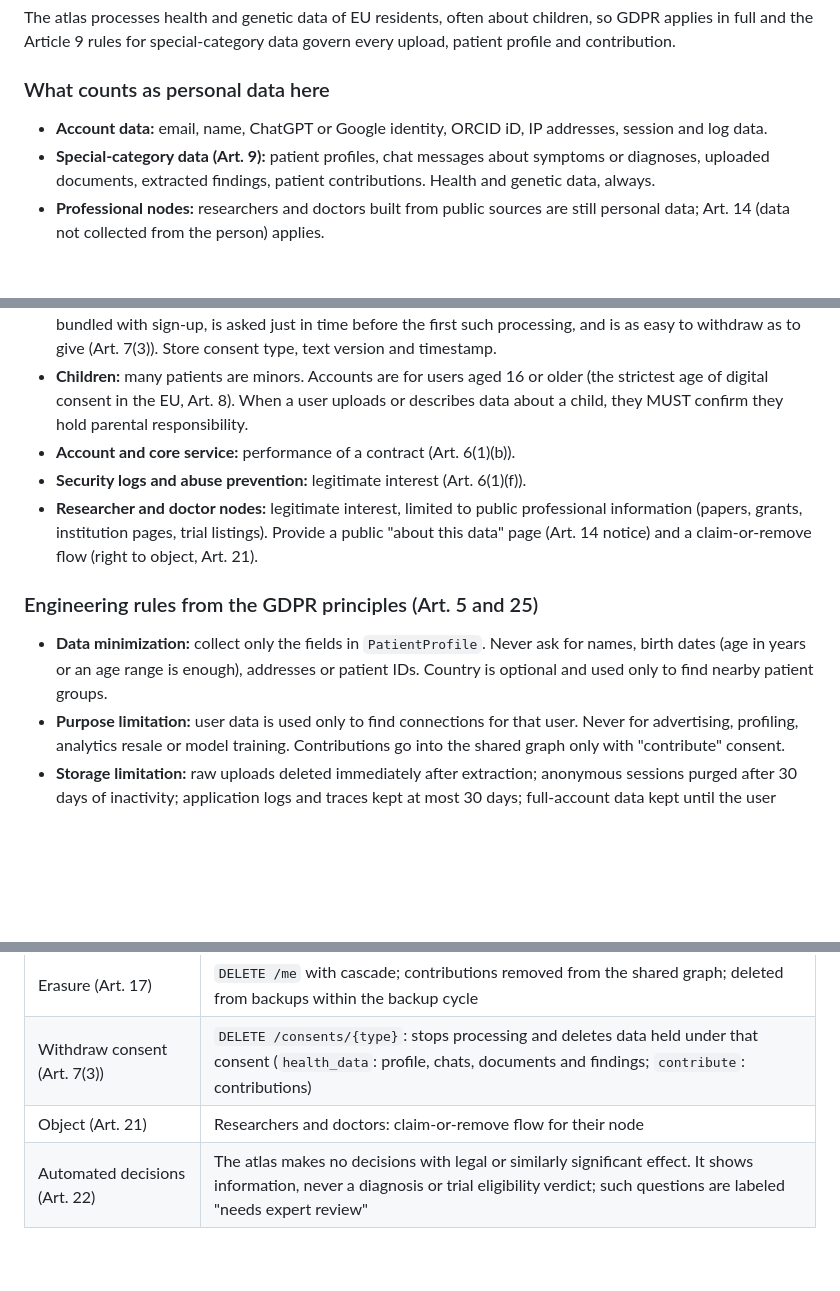
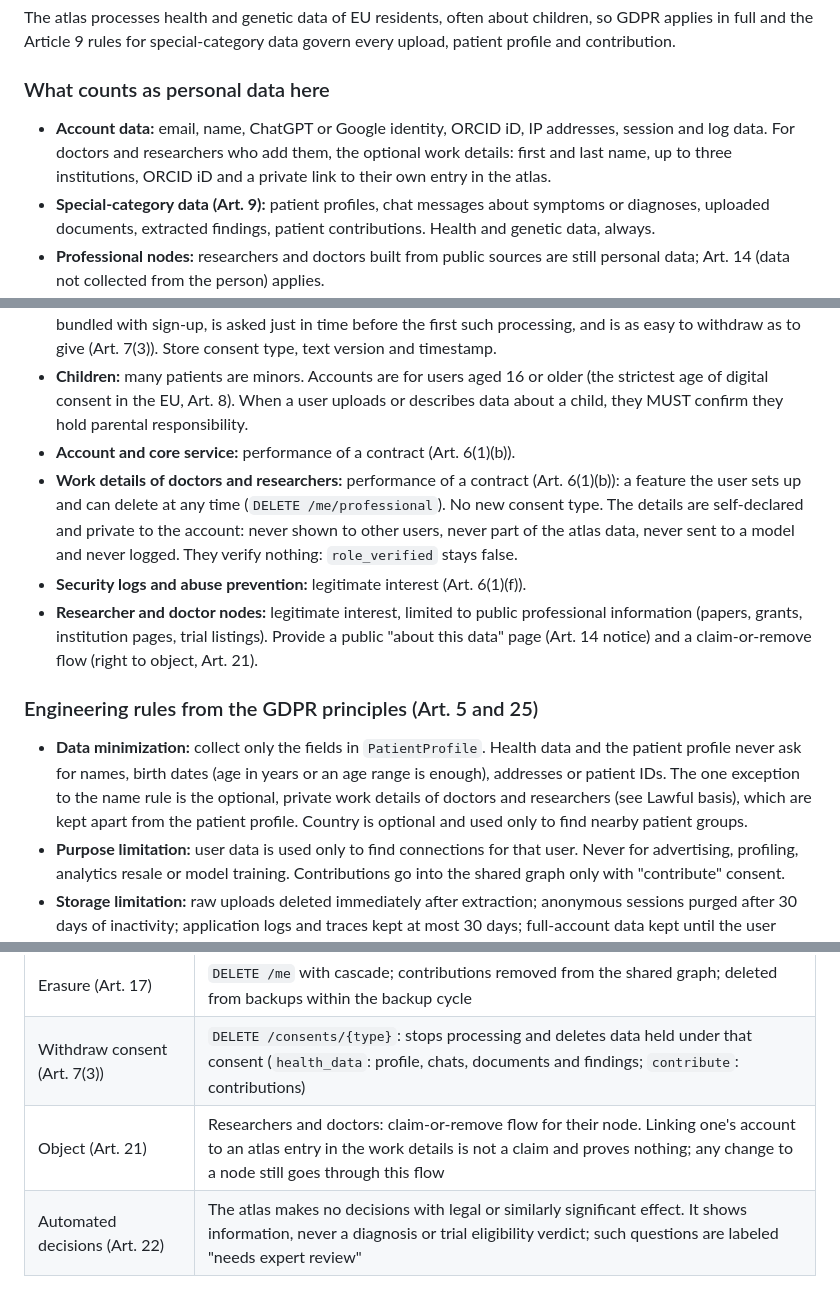
Before and after one commit to Richard-Sen27/AEIOU-hack-nation-26, a Markdown page: docs/compliance.md, 3 parts joined by grey strips. Rendered like a GitHub page; blank space fills up the shorter version.

Commit message:
docs(compliance): cover the private work details of doctors and researchers

```diff
--- a/docs/compliance.md
+++ b/docs/compliance.md
@@ -10,7 +10,7 @@ The atlas processes health and genetic data of EU residents, often about childre
 
 ### What counts as personal data here
 
-- **Account data:** email, name, ChatGPT or Google identity, ORCID iD, IP addresses, session and log data.
+- **Account data:** email, name, ChatGPT or Google identity, ORCID iD, IP addresses, session and log data. For doctors and researchers who add them, the optional work details: first and last name, up to three institutions, ORCID iD and a private link to their own entry in the atlas.
 - **Special-category data (Art. 9):** patient profiles, chat messages about symptoms or diagnoses, uploaded documents, extracted findings, patient contributions. Health and genetic data, always.
 - **Professional nodes:** researchers and doctors built from public sources are still personal data; Art. 14 (data not collected from the person) applies.
 - **Not personal data:** the graph built from public literature and databases, as long as it contains no individual patients.
@@ -20,12 +20,13 @@ The atlas processes health and genetic data of EU residents, often about childre
 - **Health and genetic data:** explicit consent (Art. 9(2)(a)). One general consent (`health_data`) covers all processing of the user's own health and genetic data for the service: chat messages, the patient profile, uploaded documents and extracted findings. A purpose that goes beyond the user's own use MUST have its own separate consent; today that is `contribute` (sharing into the shared graph). Consent MUST NOT be bundled with sign-up, is asked just in time before the first such processing, and is as easy to withdraw as to give (Art. 7(3)). Store consent type, text version and timestamp.
 - **Children:** many patients are minors. Accounts are for users aged 16 or older (the strictest age of digital consent in the EU, Art. 8). When a user uploads or describes data about a child, they MUST confirm they hold parental responsibility.
 - **Account and core service:** performance of a contract (Art. 6(1)(b)).
+- **Work details of doctors and researchers:** performance of a contract (Art. 6(1)(b)): a feature the user sets up and can delete at any time (`DELETE /me/professional`). No new consent type. The details are self-declared and private to the account: never shown to other users, never part of the atlas data, never sent to a model and never logged. They verify nothing: `role_verified` stays false.
 - **Security logs and abuse prevention:** legitimate interest (Art. 6(1)(f)).
 - **Researcher and doctor nodes:** legitimate interest, limited to public professional information (papers, grants, institution pages, trial listings). Provide a public "about this data" page (Art. 14 notice) and a claim-or-remove flow (right to object, Art. 21).
 
 ### Engineering rules from the GDPR principles (Art. 5 and 25)
 
-- **Data minimization:** collect only the fields in `PatientProfile`. Never ask for names, birth dates (age in years or an age range is enough), addresses or patient IDs. Country is optional and used only to find nearby patient groups.
+- **Data minimization:** collect only the fields in `PatientProfile`. Health data and the patient profile never ask for names, birth dates (age in years or an age range is enough), addresses or patient IDs. The one exception to the name rule is the optional, private work details of doctors and researchers (see Lawful basis), which are kept apart from the patient profile. Country is optional and used only to find nearby patient groups.
 - **Purpose limitation:** user data is used only to find connections for that user. Never for advertising, profiling, analytics resale or model training. Contributions go into the shared graph only with "contribute" consent.
 - **Storage limitation:** raw uploads deleted immediately after extraction; anonymous sessions purged after 30 days of inactivity; application logs and traces kept at most 30 days; full-account data kept until the user deletes it or withdraws consent. Keep this retention table in `/docs/retention.md`.
 - **Accuracy:** extracted findings are confirmed by the user before use; every profile field is editable (Art. 16).
@@ -50,7 +51,7 @@ Respond within one month. Signed-in users are verified by their session; never a
 | Rectification (Art. 16) | Edit profile and findings in the app |
 | Erasure (Art. 17) | `DELETE /me` with cascade; contributions removed from the shared graph; deleted from backups within the backup cycle |
 | Withdraw consent (Art. 7(3)) | `DELETE /consents/{type}`: stops processing and deletes data held under that consent (`health_data`: profile, chats, documents and findings; `contribute`: contributions) |
-| Object (Art. 21) | Researchers and doctors: claim-or-remove flow for their node |
+| Object (Art. 21) | Researchers and doctors: claim-or-remove flow for their node. Linking one's account to an atlas entry in the work details is not a claim and proves nothing; any change to a node still goes through this flow |
 | Automated decisions (Art. 22) | The atlas makes no decisions with legal or similarly significant effect. It shows information, never a diagnosis or trial eligibility verdict; such questions are labeled "needs expert review" |
 
 ### Transparency (Art. 12–14)
```
Also changed, not shown: docs/retention.md (+2 -1 lines).
